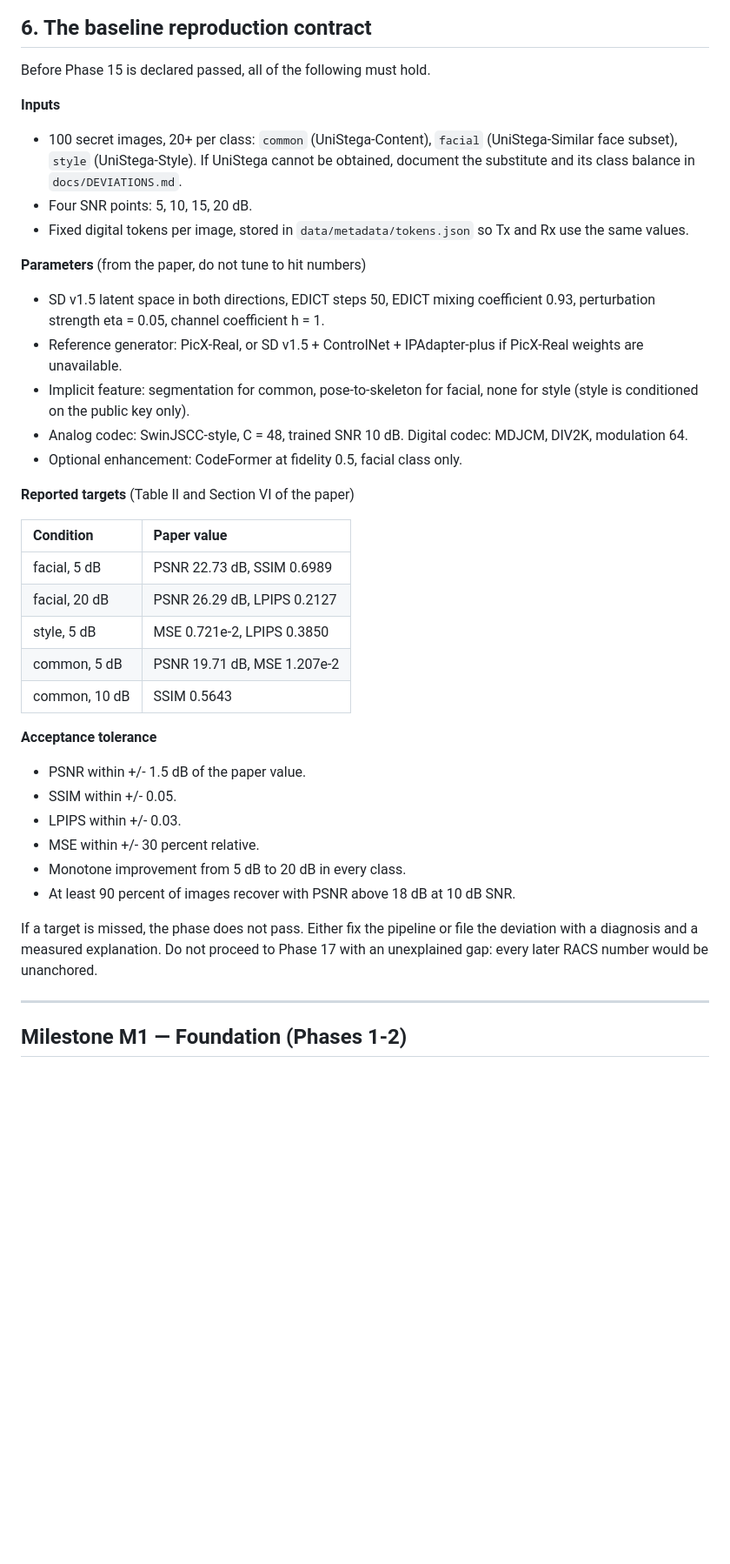
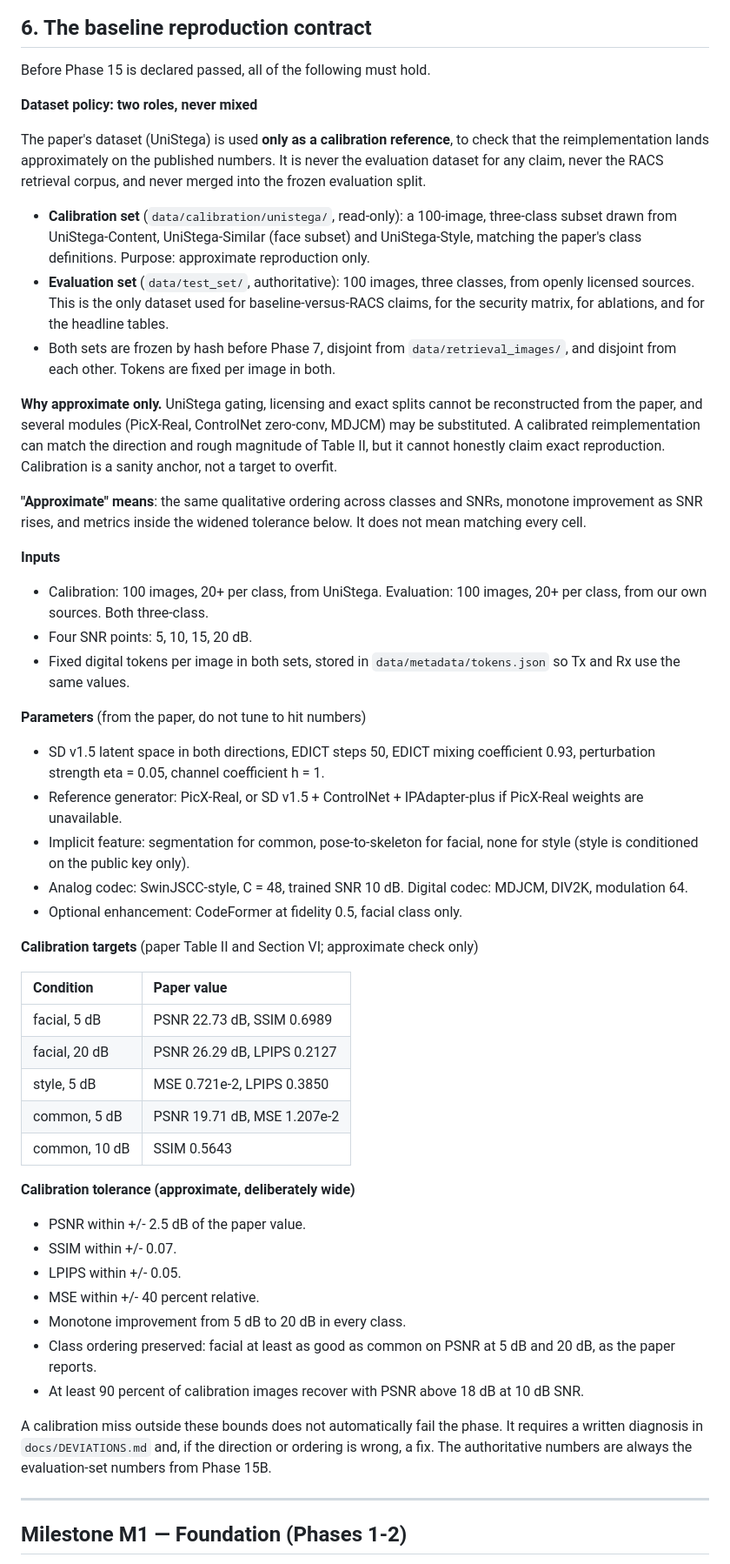
Before and after one commit to Nitheesh-Purnanand/racs2, a Markdown page: racs2_implementation_plan.md, the part around one of its changes. Shown at 87% size. Drawn GitHub-style; blank space fills up the shorter version.

```diff
--- a/racs2_implementation_plan.md
+++ b/racs2_implementation_plan.md
@@ -157,14 +157,39 @@ Use this to translate existing scripts, notes and commit messages.
 
 Before Phase 15 is declared passed, all of the following must hold.
 
+**Dataset policy: two roles, never mixed**
+
+The paper's dataset (UniStega) is used **only as a calibration reference**, to check that the
+reimplementation lands approximately on the published numbers. It is never the evaluation
+dataset for any claim, never the RACS retrieval corpus, and never merged into the frozen
+evaluation split.
+
+- **Calibration set** (`data/calibration/unistega/`, read-only): a 100-image, three-class
+  subset drawn from UniStega-Content, UniStega-Similar (face subset) and UniStega-Style,
+  matching the paper's class definitions. Purpose: approximate reproduction only.
+- **Evaluation set** (`data/test_set/`, authoritative): 100 images, three classes, from
+  openly licensed sources. This is the only dataset used for baseline-versus-RACS claims,
+  for the security matrix, for ablations, and for the headline tables.
+- Both sets are frozen by hash before Phase 7, disjoint from `data/retrieval_images/`, and
+  disjoint from each other. Tokens are fixed per image in both.
+
+**Why approximate only.** UniStega gating, licensing and exact splits cannot be reconstructed
+from the paper, and several modules (PicX-Real, ControlNet zero-conv, MDJCM) may be
+substituted. A calibrated reimplementation can match the direction and rough magnitude of
+Table II, but it cannot honestly claim exact reproduction. Calibration is a sanity anchor,
+not a target to overfit.
+
+**"Approximate" means**: the same qualitative ordering across classes and SNRs, monotone
+improvement as SNR rises, and metrics inside the widened tolerance below. It does not mean
+matching every cell.
+
 **Inputs**
 
-- 100 secret images, 20+ per class: `common` (UniStega-Content), `facial`
-  (UniStega-Similar face subset), `style` (UniStega-Style). If UniStega cannot be obtained,
-  document the substitute and its class balance in `docs/DEVIATIONS.md`.
+- Calibration: 100 images, 20+ per class, from UniStega. Evaluation: 100 images, 20+ per
+  class, from our own sources. Both three-class.
 - Four SNR points: 5, 10, 15, 20 dB.
-- Fixed digital tokens per image, stored in `data/metadata/tokens.json` so Tx and Rx use the
-  same values.
+- Fixed digital tokens per image in both sets, stored in `data/metadata/tokens.json` so Tx
+  and Rx use the same values.
 
 **Parameters** (from the paper, do not tune to hit numbers)
 
@@ -178,7 +203,7 @@ Before Phase 15 is declared passed, all of the following must hold.
   modulation 64.
 - Optional enhancement: CodeFormer at fidelity 0.5, facial class only.
 
-**Reported targets** (Table II and Section VI of the paper)
+**Calibration targets** (paper Table II and Section VI; approximate check only)
 
 | Condition | Paper value |
 | :-- | :-- |
@@ -188,18 +213,20 @@ Before Phase 15 is declared passed, all of the following must hold.
 | common, 5 dB | PSNR 19.71 dB, MSE 1.207e-2 |
 | common, 10 dB | SSIM 0.5643 |
 
-**Acceptance tolerance**
+**Calibration tolerance (approximate, deliberately wide)**
 
-- PSNR within +/- 1.5 dB of the paper value.
-- SSIM within +/- 0.05.
-- LPIPS within +/- 0.03.
-- MSE within +/- 30 percent relative.
+- PSNR within +/- 2.5 dB of the paper value.
+- SSIM within +/- 0.07.
+- LPIPS within +/- 0.05.
+- MSE within +/- 40 percent relative.
 - Monotone improvement from 5 dB to 20 dB in every class.
-- At least 90 percent of images recover with PSNR above 18 dB at 10 dB SNR.
+- Class ordering preserved: facial at least as good as common on PSNR at 5 dB and 20 dB,
+  as the paper reports.
+- At least 90 percent of calibration images recover with PSNR above 18 dB at 10 dB SNR.
 
-If a target is missed, the phase does not pass. Either fix the pipeline or file the deviation
-with a diagnosis and a measured explanation. Do not proceed to Phase 17 with an unexplained
-gap: every later RACS number would be unanchored.
+A calibration miss outside these bounds does not automatically fail the phase. It requires a
+written diagnosis in `docs/DEVIATIONS.md` and, if the direction or ordering is wrong, a fix.
+The authoritative numbers are always the evaluation-set numbers from Phase 15B.
 
 ---
 
```
Also changed, not shown: other parts of racs2_implementation_plan.md (+82 -48 lines), handoff_file.md (+13 -6 lines), project_status.md (+19 -6 lines).
